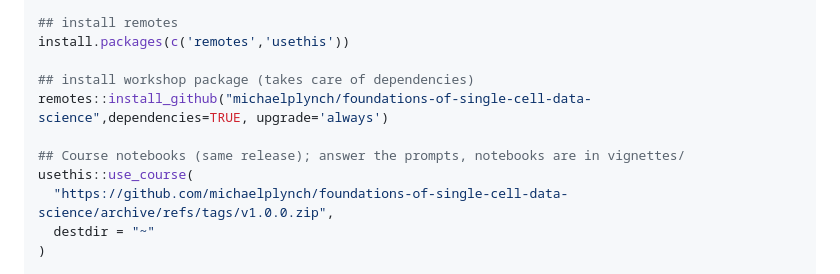
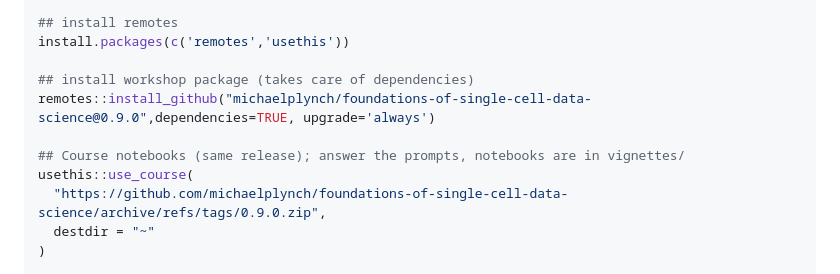
Before and after one commit to michaelplynch/foundations-of-single-cell-data-science, a Markdown page: README.md, the part around the change. Rendered like a GitHub page.

Commit message:
update instructions to pre-release.

```diff
--- a/README.md
+++ b/README.md
@@ -55,11 +55,11 @@ options(repos = BiocManager::repositories(version="3.23"))
 install.packages(c('remotes','usethis'))
 
 ## install workshop package (takes care of dependencies)
-remotes::install_github("michaelplynch/foundations-of-single-cell-data-science",dependencies=TRUE, upgrade='always')
+remotes::install_github("michaelplynch/foundations-of-single-cell-data-science@0.9.0",dependencies=TRUE, upgrade='always')
 
 ## Course notebooks (same release); answer the prompts, notebooks are in vignettes/
 usethis::use_course(
-  "https://github.com/michaelplynch/foundations-of-single-cell-data-science/archive/refs/tags/v1.0.0.zip",
+  "https://github.com/michaelplynch/foundations-of-single-cell-data-science/archive/refs/tags/0.9.0.zip",
   destdir = "~"
 )
 
```
